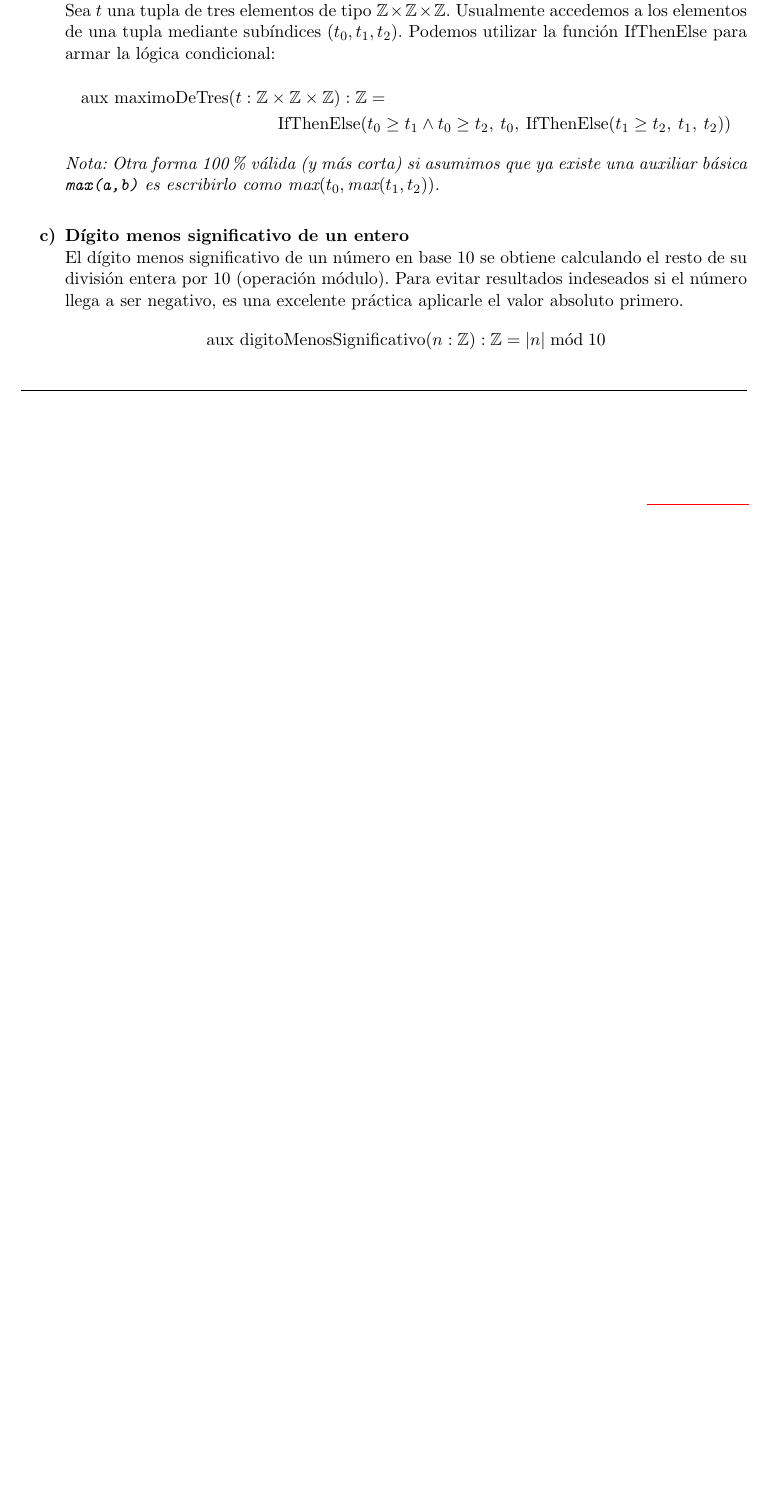
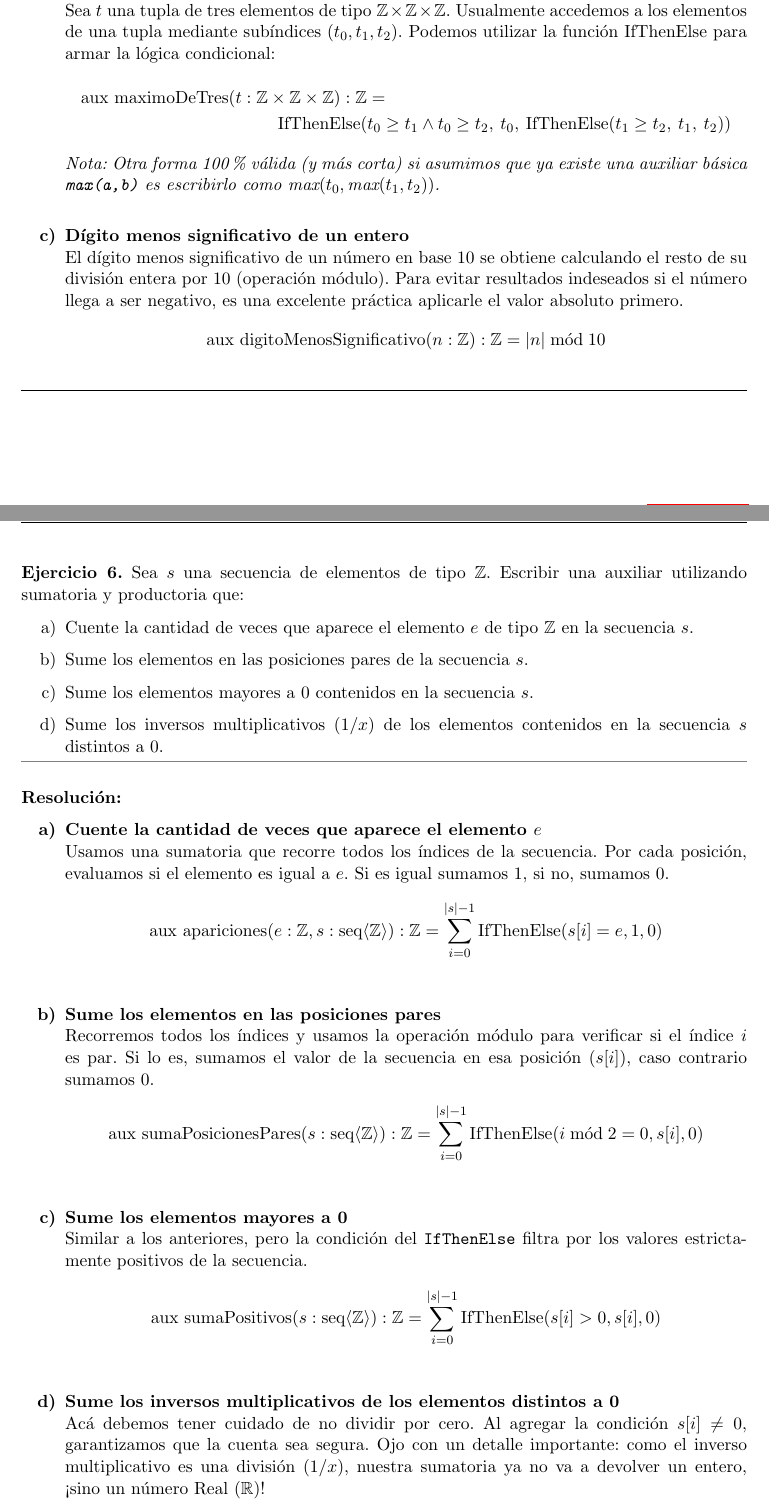
Before and after one commit to Marto-ZZ/AED-1c2026, a LaTeX document (practicas/2-practica/2-sol.tex, which reads practicas/2-practica/ejercicios-2/ej-6-2.tex): part of page 5 of 5 before the commit and two parts of pages 5 and 6 of 6 after it, the two joined at a grey line, cut so that both start at the same text, the shorter picture padded with empty space. The pictures show the PDF file practicas/2-practica/2-sol.pdf that the author committed with the source.

Commit message:
ejercicio 6

```diff
--- /dev/null
+++ b/practicas/2-practica/ejercicios-2/ej-6-2.tex
@@ -0,0 +1,42 @@
+\hypertarget{ej6}{}
+\noindent \textbf{Ejercicio 6.} Sea $s$ una secuencia de elementos de tipo $\mathbb{Z}$. Escribir una auxiliar utilizando sumatoria y productoria que:
+
+\begin{enumerate}[label=\alph*)]
+    \item Cuente la cantidad de veces que aparece el elemento $e$ de tipo $\mathbb{Z}$ en la secuencia $s$.
+    \item Sume los elementos en las posiciones pares de la secuencia $s$.
+    \item Sume los elementos mayores a 0 contenidos en la secuencia $s$.
+    \item Sume los inversos multiplicativos ($1/x$) de los elementos contenidos en la secuencia $s$ distintos a 0.
+\end{enumerate}
+
+\vspace{0.2cm}
+{\color{gray}\hrule}
+\vspace{0.4cm}
+
+\textbf{Resolución:}
+
+\begin{enumerate}[label=\textbf{\alph*)}]
+
+    \item \textbf{Cuente la cantidad de veces que aparece el elemento $e$} \\
+    Usamos una sumatoria que recorre todos los índices de la secuencia. Por cada posición, evaluamos si el elemento es igual a $e$. Si es igual sumamos 1, si no, sumamos 0.
+    \[ \text{aux apariciones}(e: \mathbb{Z}, s: \text{seq}\langle\mathbb{Z}\rangle): \mathbb{Z} = \sum_{i=0}^{|s|-1} \text{IfThenElse}(s[i] = e, 1, 0) \]
+
+    \vspace{0.4cm}
+    \item \textbf{Sume los elementos en las posiciones pares} \\
+    Recorremos todos los índices y usamos la operación módulo para verificar si el índice $i$ es par. Si lo es, sumamos el valor de la secuencia en esa posición ($s[i]$), caso contrario sumamos 0.
+    \[ \text{aux sumaPosicionesPares}(s: \text{seq}\langle\mathbb{Z}\rangle): \mathbb{Z} = \sum_{i=0}^{|s|-1} \text{IfThenElse}(i \bmod 2 = 0, s[i], 0) \]
+
+    \vspace{0.4cm}
+    \item \textbf{Sume los elementos mayores a 0} \\
+    Similar a los anteriores, pero la condición del \texttt{IfThenElse} filtra por los valores estrictamente positivos de la secuencia.
+    \[ \text{aux sumaPositivos}(s: \text{seq}\langle\mathbb{Z}\rangle): \mathbb{Z} = \sum_{i=0}^{|s|-1} \text{IfThenElse}(s[i] > 0, s[i], 0) \]
+
+    \vspace{0.4cm}
+    \item \textbf{Sume los inversos multiplicativos de los elementos distintos a 0} \\
+    Acá debemos tener cuidado de no dividir por cero. Al agregar la condición $s[i] \neq 0$, garantizamos que la cuenta sea segura. Ojo con un detalle importante: como el inverso multiplicativo es una división ($1/x$), nuestra sumatoria ya no va a devolver un entero, ¡sino un número Real ($\mathbb{R}$)!
+    \[ \text{aux sumaInversos}(s: \text{seq}\langle\mathbb{Z}\rangle): \mathbb{R} = \sum_{i=0}^{|s|-1} \text{IfThenElse}(s[i] \neq 0, \frac{1}{s[i]}, 0) \]
+
+\end{enumerate}
+
+\vspace{0.5cm}
+\hrule
+\vspace{0.5cm}
```
Also changed, not shown: practicas/2-practica/2-sol.tex (+2 -0 lines), practicas/2-practica/2-sol.pdf.
